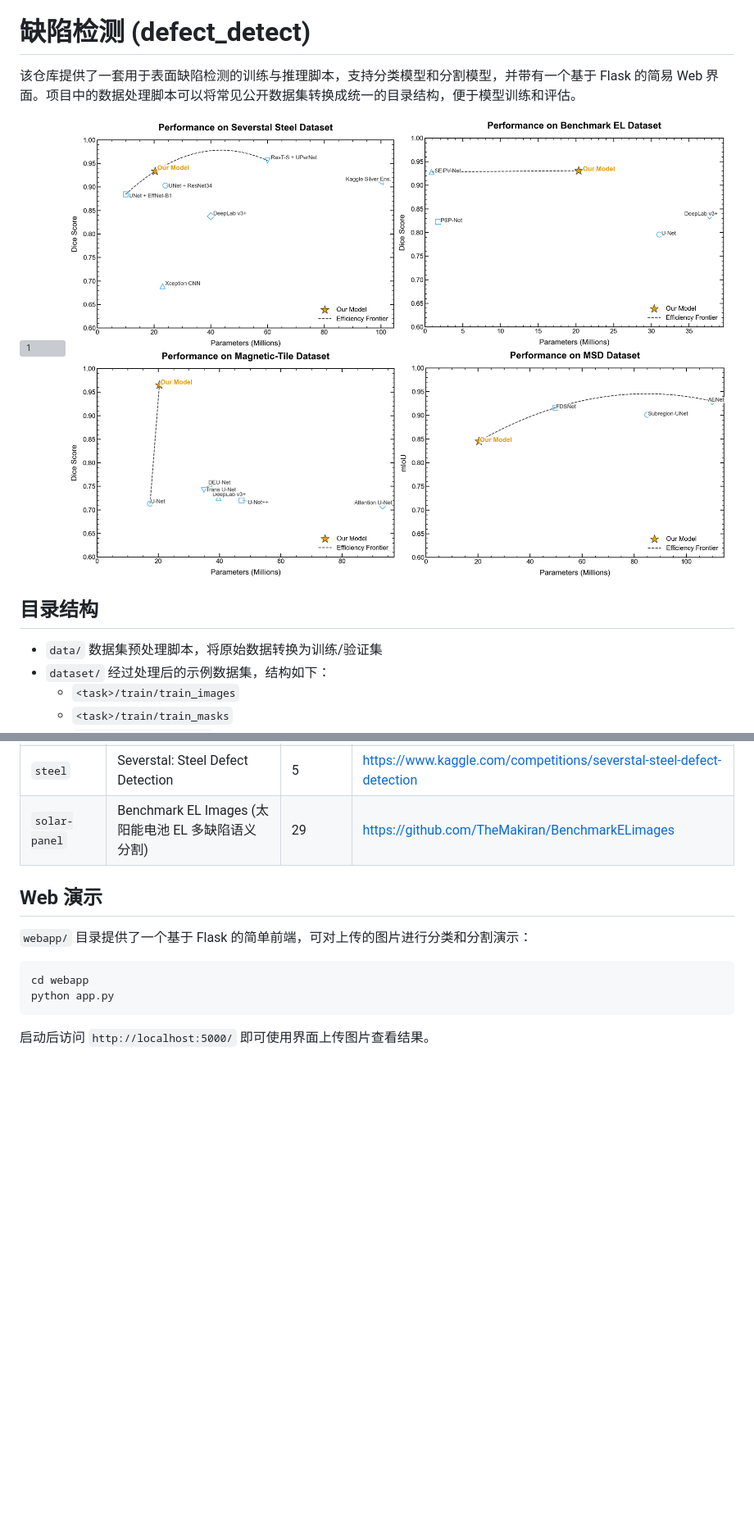
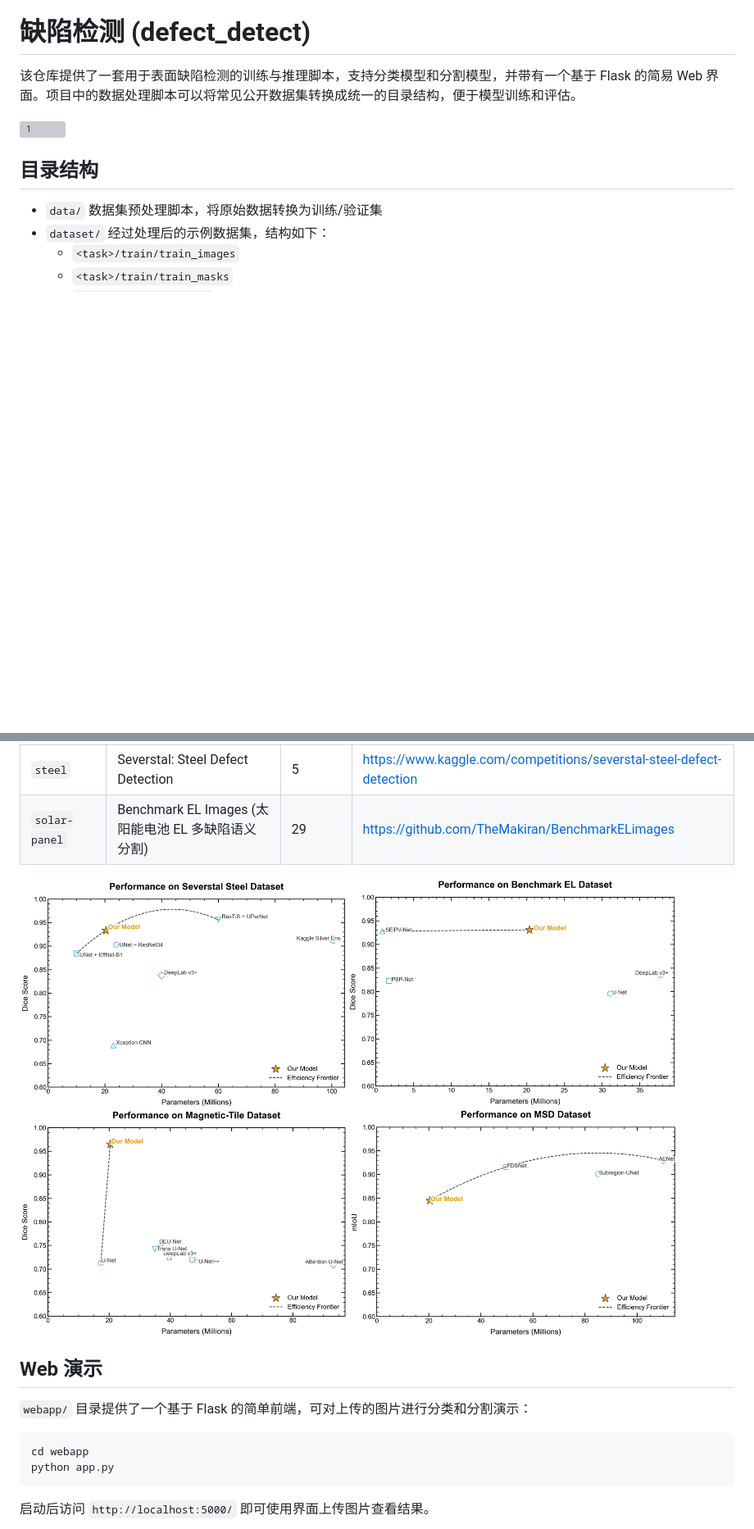
Before and after one commit to fg12345678901/defect_detect, a Markdown page: README.md, 2 parts joined by grey strips. Shown at 82% size. Rendered like a GitHub page; blank space fills up the shorter version; grey boxes are pictures that could not be loaded.

```diff
--- a/README.md
+++ b/README.md
@@ -3,8 +3,6 @@
 该仓库提供了一套用于表面缺陷检测的训练与推理脚本，支持分类模型和分割模型，并带有一个基于 Flask 的简易 Web 界面。项目中的数据处理脚本可以将常见公开数据集转换成统一的目录结构，便于模型训练和评估。
 
 <img src="./md_images/1.png" alt="1" style="zoom:50%;" />
-
-<img src="./md_images/5.png" alt="5" style="zoom:50%;" />
 
 ## 目录结构
 
@@ -128,6 +126,9 @@ python -m engine.infer_cls \
 | `steel` | Severstal: Steel Defect Detection | 5 | <https://www.kaggle.com/competitions/severstal-steel-defect-detection> |
 | `solar-panel` | Benchmark EL Images (太阳能电池 EL 多缺陷语义分割) | 29 | <https://github.com/TheMakiran/BenchmarkELimages> |
 
+
+<img src="./md_images/5.png" alt="5" style="zoom:50%;" />
+
 ## Web 演示
 
 `webapp/` 目录提供了一个基于 Flask 的简单前端，可对上传的图片进行分类和分割演示：
```
